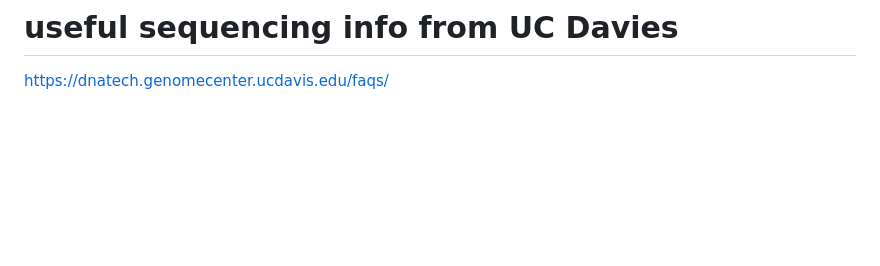
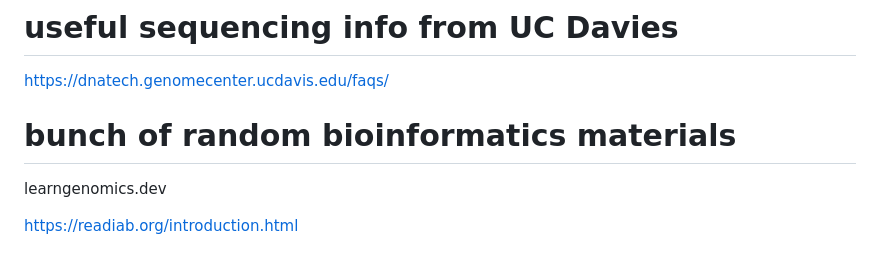
Before and after one commit to joowkim/random, a Markdown page: readme.md, the part around the change. Rendered like a GitHub page; blank space fills up the shorter version.

```diff
--- a/readme.md
+++ b/readme.md
@@ -105,3 +105,9 @@ https://broadinstitute.github.io/2020_scWorkshop/
 # useful sequencing info from UC Davies
 
 https://dnatech.genomecenter.ucdavis.edu/faqs/
+
+# bunch of random bioinformatics materials
+
+learngenomics.dev
+
+https://readiab.org/introduction.html
```
